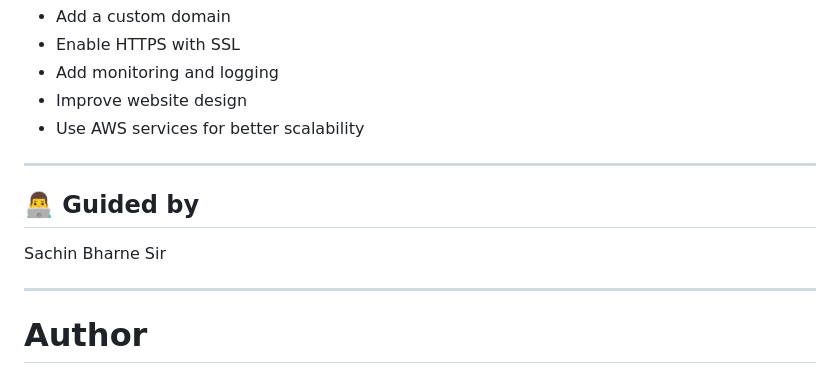
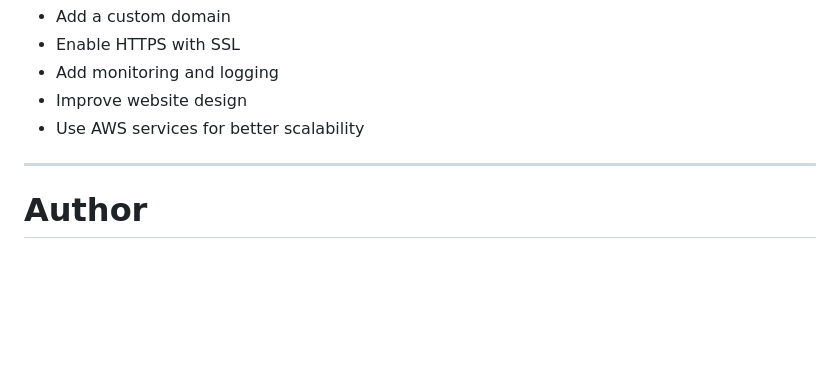
Before and after one commit to Saurabhdhule0108/AWS-EC2-Web-Application, a Markdown page: README.md, the part around the change. Rendered like a GitHub page; blank space fills up the shorter version.

Commit message:
Update README to remove guided by section
Removed guided by section and added author information.

```diff
--- a/README.md
+++ b/README.md
@@ -205,9 +205,5 @@ Browser
 - Use AWS services for better scalability
 
 ---
-## 👨‍💻 Guided by
-Sachin Bharne Sir
-
----
 #  Author
 Sourabh R. Dhule
```
